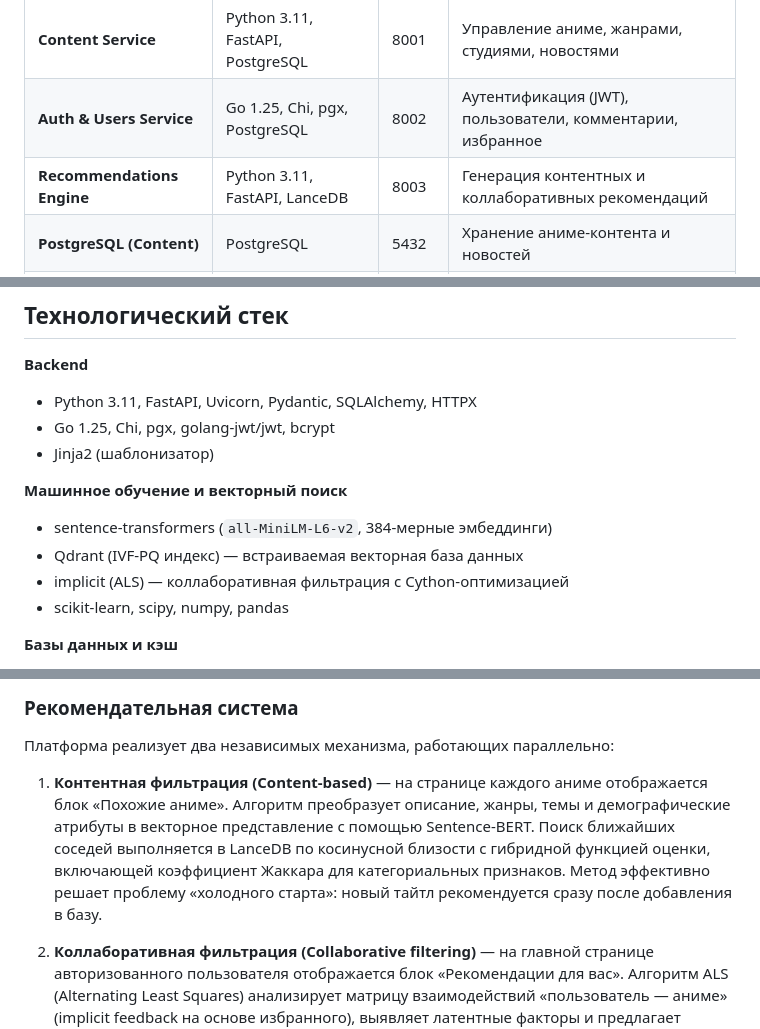
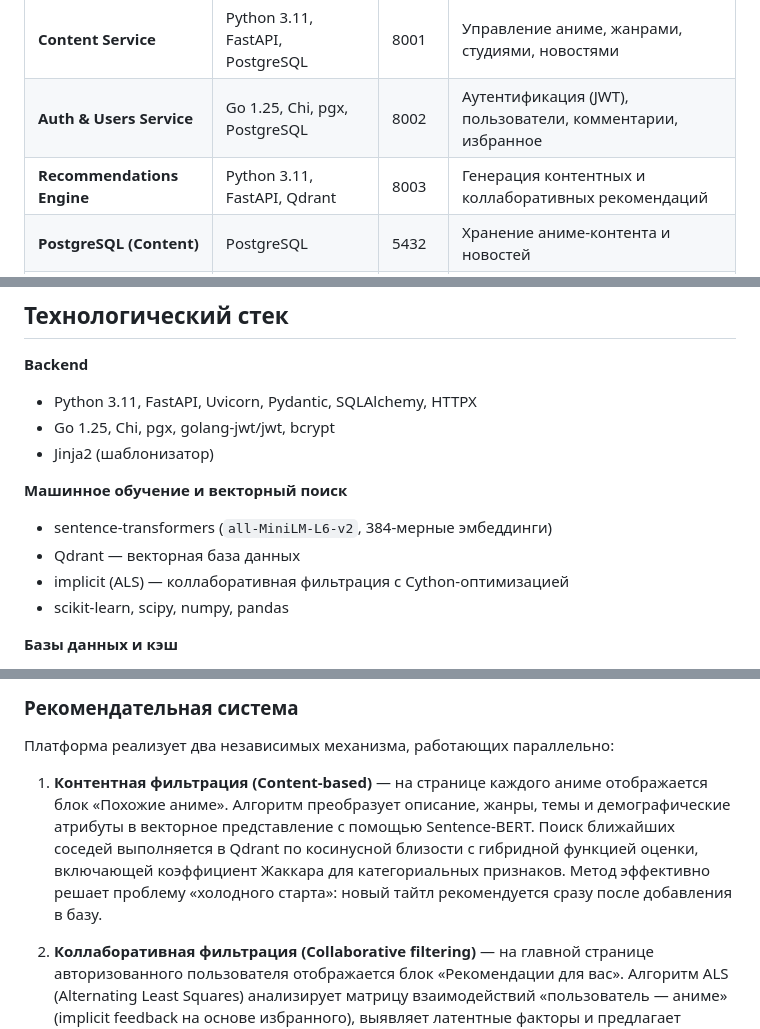
Before and after one commit to w0drs/AnimePlatform, a Markdown page: README.md, 3 parts joined by grey strips. Rendered like a GitHub page.

```diff
--- a/README.md
+++ b/README.md
@@ -18,7 +18,7 @@
 | **Frontend Service** | Python 3.11, FastAPI, Jinja2 | 8000 | Серверный рендеринг HTML, API Gateway, агрегация данных |
 | **Content Service** | Python 3.11, FastAPI, PostgreSQL | 8001 | Управление аниме, жанрами, студиями, новостями |
 | **Auth & Users Service** | Go 1.25, Chi, pgx, PostgreSQL | 8002 | Аутентификация (JWT), пользователи, комментарии, избранное |
-| **Recommendations Engine** | Python 3.11, FastAPI, LanceDB | 8003 | Генерация контентных и коллаборативных рекомендаций |
+| **Recommendations Engine** | Python 3.11, FastAPI, Qdrant | 8003 | Генерация контентных и коллаборативных рекомендаций |
 | **PostgreSQL (Content)** | PostgreSQL | 5432 | Хранение аниме-контента и новостей |
 | **PostgreSQL (Auth)** | PostgreSQL | 5432 | Хранение пользователей, сессий, комментариев, избранного |
 | **Redis** | Redis | 6379 | Кэширование сессий и временных данных |
@@ -34,7 +34,7 @@
 
 **Машинное обучение и векторный поиск**
 - sentence-transformers (`all-MiniLM-L6-v2`, 384-мерные эмбеддинги)
-- Qdrant (IVF-PQ индекс) — встраиваемая векторная база данных
+- Qdrant — векторная база данных
 - implicit (ALS) — коллаборативная фильтрация с Cython-оптимизацией
 - scikit-learn, scipy, numpy, pandas
 
@@ -70,7 +70,7 @@
 ### Рекомендательная система
 Платформа реализует два независимых механизма, работающих параллельно:
 
-1. **Контентная фильтрация (Content-based)** — на странице каждого аниме отображается блок «Похожие аниме». Алгоритм преобразует описание, жанры, темы и демографические атрибуты в векторное представление с помощью Sentence-BERT. Поиск ближайших соседей выполняется в LanceDB по косинусной близости с гибридной функцией оценки, включающей коэффициент Жаккара для категориальных признаков. Метод эффективно решает проблему «холодного старта»: новый тайтл рекомендуется сразу после добавления в базу.
+1. **Контентная фильтрация (Content-based)** — на странице каждого аниме отображается блок «Похожие аниме». Алгоритм преобразует описание, жанры, темы и демографические атрибуты в векторное представление с помощью Sentence-BERT. Поиск ближайших соседей выполняется в Qdrant по косинусной близости с гибридной функцией оценки, включающей коэффициент Жаккара для категориальных признаков. Метод эффективно решает проблему «холодного старта»: новый тайтл рекомендуется сразу после добавления в базу.
 
 2. **Коллаборативная фильтрация (Collaborative filtering)** — на главной странице авторизованного пользователя отображается блок «Рекомендации для вас». Алгоритм ALS (Alternating Least Squares) анализирует матрицу взаимодействий «пользователь — аниме» (implicit feedback на основе избранного), выявляет латентные факторы и предлагает тайтлы, которые оценили похожие пользователи. Модель обучается офлайн и периодически обновляется по расписанию.
 
```
